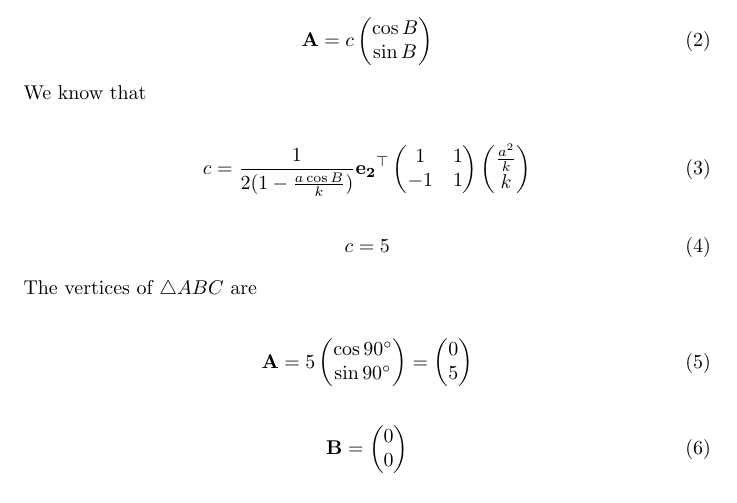
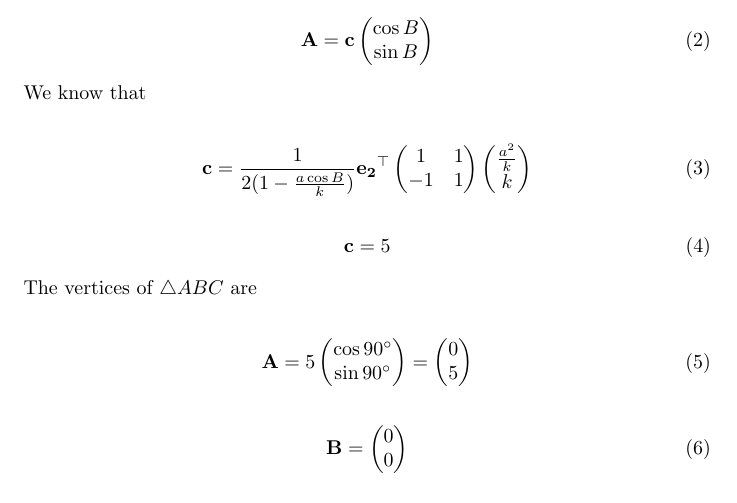
Before and after one commit to BharathMorri/Vector, a LaTeX document (docs/vec.tex): part of page 1 of 2, cut so that both start at the same text. Compiled offline with pdfLaTeX.

Commit message:
Add files via upload

```diff
--- a/docs/vec.tex
+++ b/docs/vec.tex
@@ -36,14 +36,14 @@ Also given $\angle{B}=90\degree$, so by finding the coordinates of the other sid
 \end{table}\\
 Caluclating Other Coordinate:
   \begin{align}
-   \vec{A} = c\myvec{\cos{B} \\ \sin{B}}
+	  \vec{A} = \vec{c}\myvec{\cos{B} \\ \sin{B}}
    \end{align}
 We know that\\
 \begin{align}
-      c = \frac{1}{2(1-\frac{a\cos{B}}{k})}\vec{e_2}^{\top}\myvec{1 & 1\\-1 & 1}\myvec{\frac{a^2}{k}\\k}
+	\vec{c} = \frac{1}{2(1-\frac{a\cos{B}}{k})}\vec{e_2}^{\top}\myvec{1 & 1\\-1 & 1}\myvec{\frac{a^2}{k}\\k}
      \end{align}
   \begin{align}
-  c = 5
+	  \vec{c} = 5
   \end{align}
 The vertices of $\triangle ABC$ are \\
 \begin{align}
```
Also changed, not shown: docs/vec.pdf, 1 other file.
